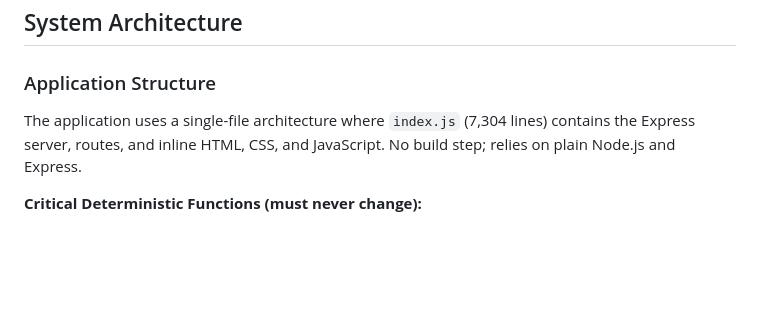
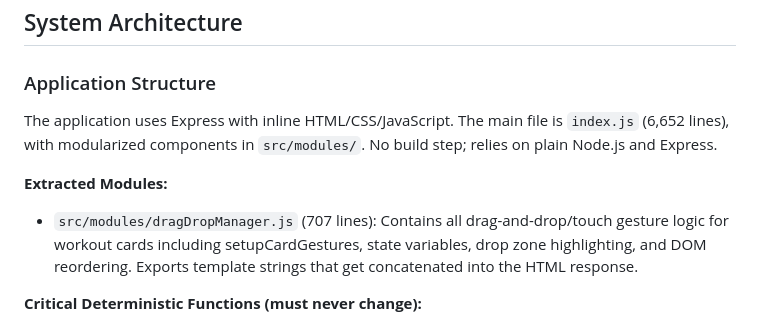
Before and after one commit to jkellyllekj/swimgen2, a Markdown page: replit.md, the part around the change. Drawn GitHub-style; blank space fills up the shorter version.

Commit message:
Improve application structure by extracting drag and drop functionality
Extract drag-and-drop and touch gesture logic into a new `dragDropManager.js` module, reducing the main `index.js` file size.

Replit-Commit-Author: Agent
Replit-Commit-Session-Id: 20340587-6df8-4e0a-aaf0-887783b2c165
Replit-Commit-Checkpoint-Type: full_checkpoint
Replit-Commit-Event-Id: e6996833-db65-4262-aea7-871047adc819
Replit-Commit-Screenshot-Url: https://storage.googleapis.com/screenshot-production-us-central1/e6efcbb8-94f7-48ba-9a10-47097da0ec83/20340587-6df8-4e0a-aaf0-887783b2c165/e3YMEYq
Replit-Helium-Checkpoint-Created: true

```diff
--- a/replit.md
+++ b/replit.md
@@ -20,7 +20,10 @@ Additional project-specific preferences:
 ## System Architecture
 
 ### Application Structure
-The application uses a single-file architecture where `index.js` (7,304 lines) contains the Express server, routes, and inline HTML, CSS, and JavaScript. No build step; relies on plain Node.js and Express.
+The application uses Express with inline HTML/CSS/JavaScript. The main file is `index.js` (6,652 lines), with modularized components in `src/modules/`. No build step; relies on plain Node.js and Express.
+
+**Extracted Modules:**
+- `src/modules/dragDropManager.js` (707 lines): Contains all drag-and-drop/touch gesture logic for workout cards including setupCardGestures, state variables, drop zone highlighting, and DOM reordering. Exports template strings that get concatenated into the HTML response.
 
 **Critical Deterministic Functions (must never change):**
 - fnv1a32: `h = (h + (h << 1) + (h << 4) + (h << 7) + (h << 8) + (h << 24)) >>> 0`
```
